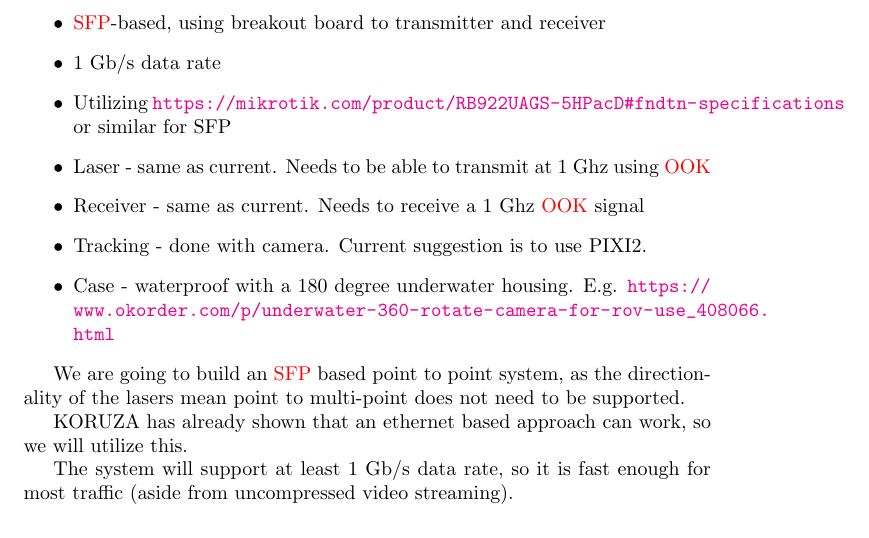
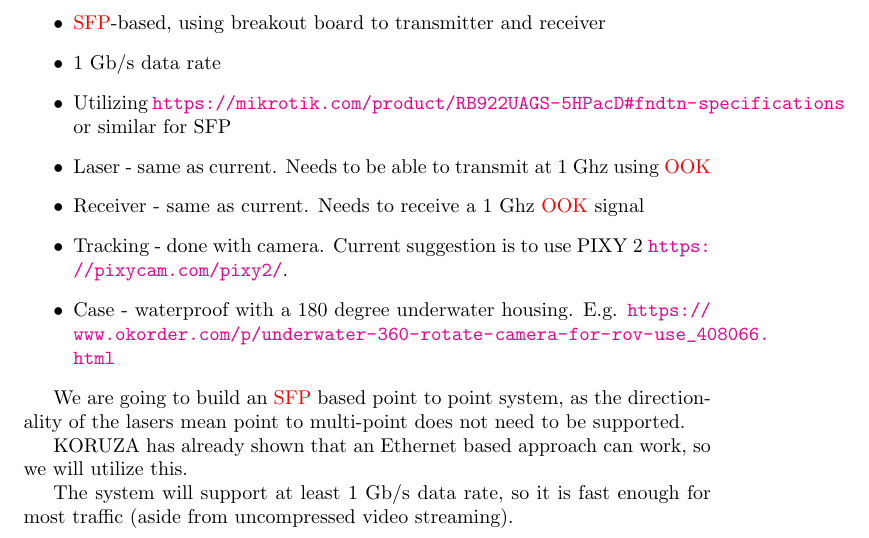
Before and after one commit to CBindahouse/AquaFi, a LaTeX paper (general_background/general_background_uowc.tex, which reads general_background/system_specification.tex): part of page 15 of 19, cut so that both start at the same text. Compiled offline with pdfLaTeX.

Commit message:
Update more system spec information

```diff
--- a/general_background/system_specification.tex
+++ b/general_background/system_specification.tex
@@ -12,7 +12,8 @@
 \item{Laser - same as current. Needs to be able to transmit at 1 Ghz using
 	\ac{OOK}}
 \item{Receiver - same as current. Needs to receive a 1 Ghz \ac{OOK} signal}
-\item{Tracking - done with camera. Current suggestion is to use PIXI2.}
+\item{Tracking - done with camera. Current suggestion is to use PIXY 2
+	\url{https://pixycam.com/pixy2/}.}
 \item{Case - waterproof with a 180 degree underwater housing. E.g.
 	\url{https://www.okorder.com/p/underwater-360-rotate-camera-for-rov-use_408066.html}}
 \end{itemize}
@@ -21,7 +22,7 @@
 directionality of the lasers mean point to multi-point does not need to be
 supported.
 
-KORUZA has already shown that an ethernet based approach can work, so we will
+KORUZA has already shown that an Ethernet based approach can work, so we will
 utilize this.
 
 The system will support at least 1 Gb/s data rate, so it is fast enough
```
